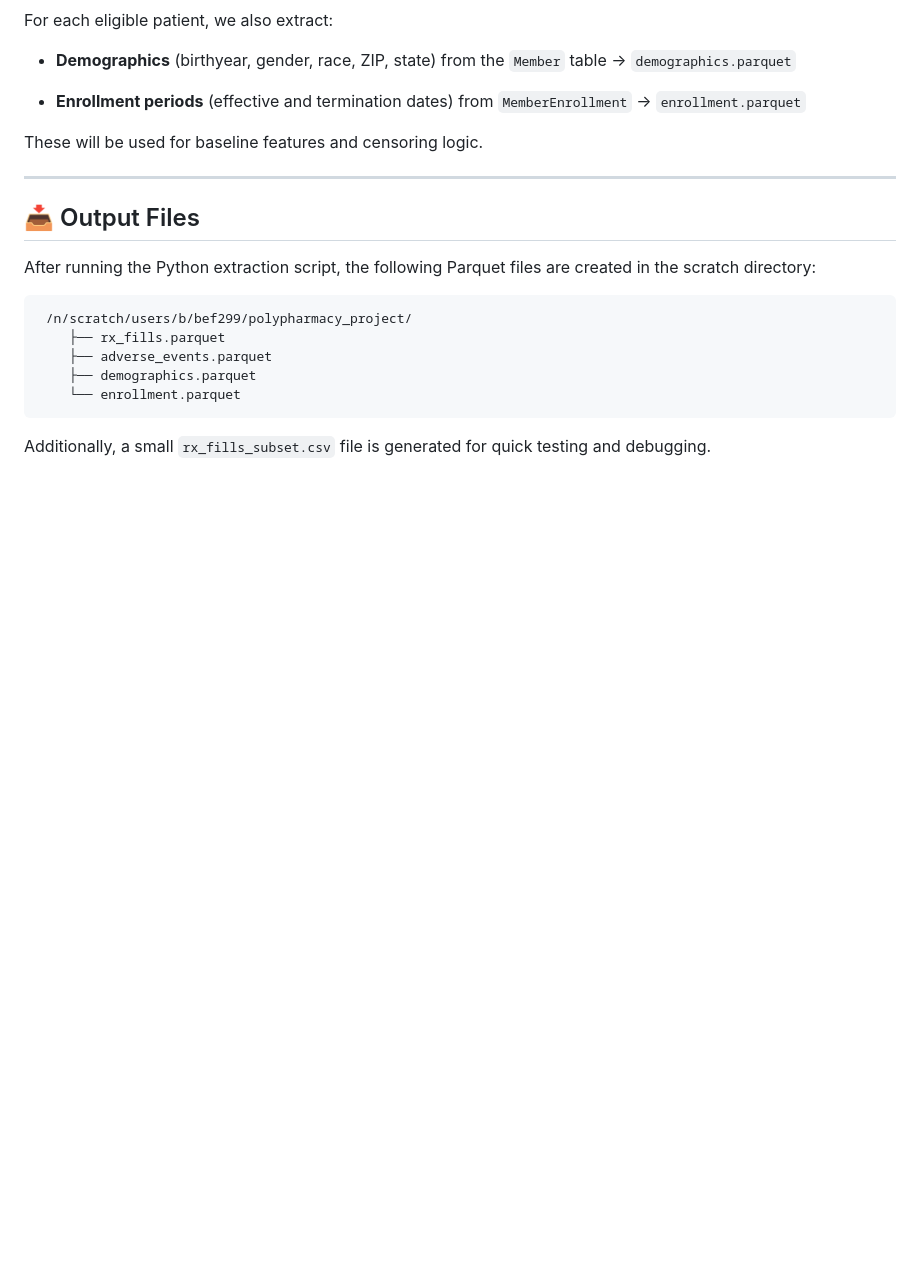
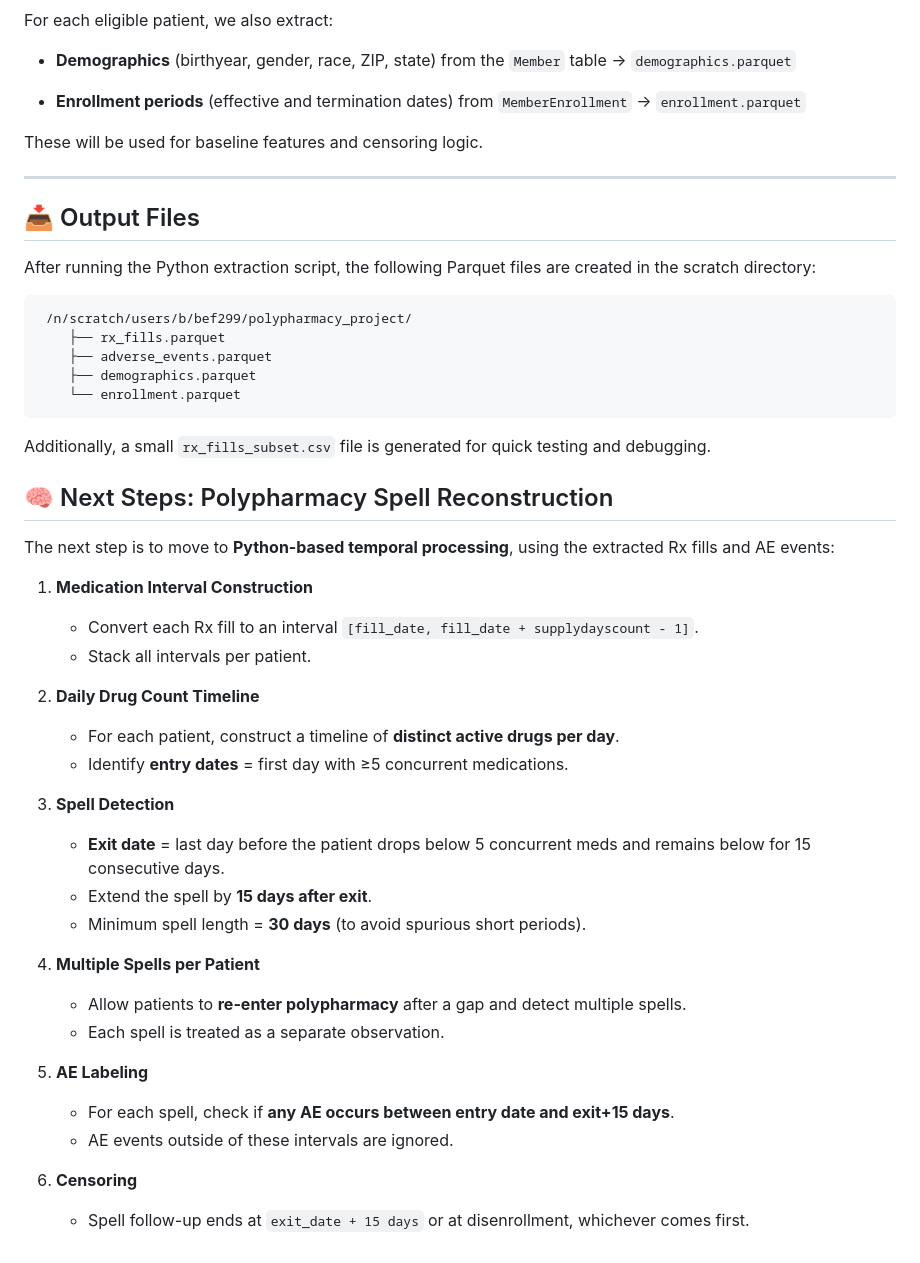
Before and after one commit to beni-1414/bmif204_claims_project, a Markdown page: data_extraction_docs.md, the part around the change. Drawn GitHub-style; blank space fills up the shorter version.

Commit message:
docs: summary of python file functionality

````diff
--- a/data_extraction_docs.md
+++ b/data_extraction_docs.md
@@ -93,3 +93,39 @@ After running the Python extraction script, the following Parquet files are crea
 ```
 
 Additionally, a small `rx_fills_subset.csv` file is generated for quick testing and debugging.
+
+
+
+## 🧠 Next Steps: Polypharmacy Spell Reconstruction
+
+The next step is to move to **Python-based temporal processing**, using the extracted Rx fills and AE events:
+
+1. **Medication Interval Construction**
+
+   * Convert each Rx fill to an interval `[fill_date, fill_date + supplydayscount - 1]`.
+   * Stack all intervals per patient.
+
+2. **Daily Drug Count Timeline**
+
+   * For each patient, construct a timeline of **distinct active drugs per day**.
+   * Identify **entry dates** = first day with ≥5 concurrent medications.
+
+3. **Spell Detection**
+
+   * **Exit date** = last day before the patient drops below 5 concurrent meds and remains below for 15 consecutive days.
+   * Extend the spell by **15 days after exit**.
+   * Minimum spell length = **30 days** (to avoid spurious short periods).
+
+4. **Multiple Spells per Patient**
+
+   * Allow patients to **re-enter polypharmacy** after a gap and detect multiple spells.
+   * Each spell is treated as a separate observation.
+
+5. **AE Labeling**
+
+   * For each spell, check if **any AE occurs between entry date and exit+15 days**.
+   * AE events outside of these intervals are ignored.
+
+6. **Censoring**
+
+   * Spell follow-up ends at `exit_date + 15 days` or at disenrollment, whichever comes first.
````
